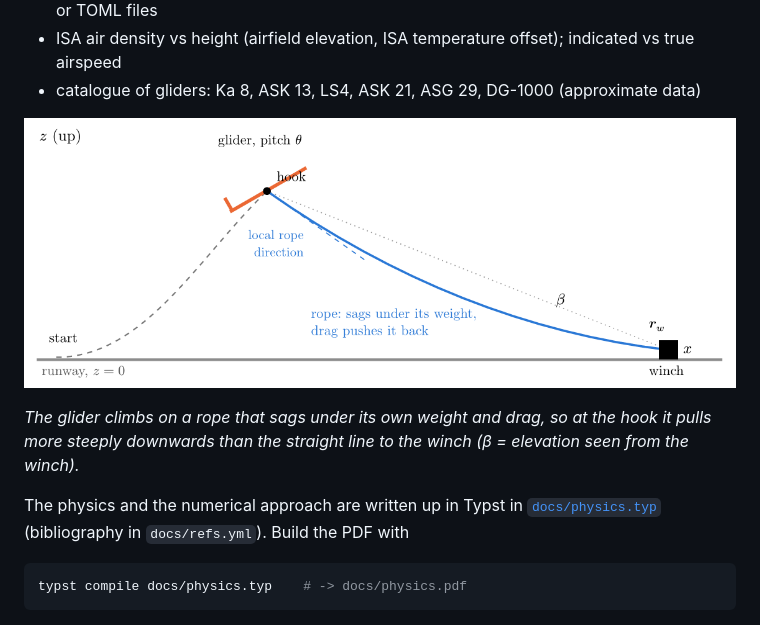
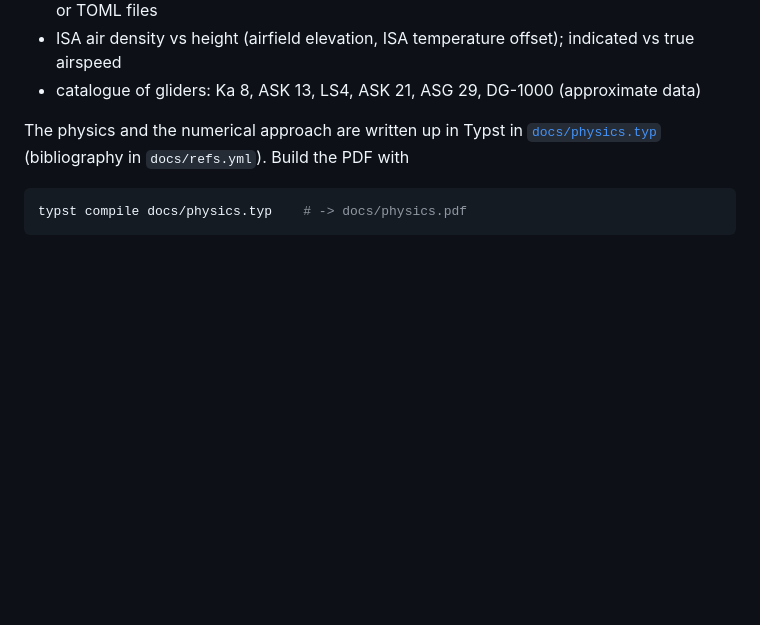
Before and after one commit to Niels-Skovgaard-Jensen/winch-start-simulator, a Markdown page: README.md, the part around the change. GitHub-like rendering; blank space fills up the shorter version.

```diff
--- a/README.md
+++ b/README.md
@@ -17,12 +17,6 @@ Simulator for glider winch launches, written in JAX and solved with
 * ISA air density vs height (airfield elevation, ISA temperature offset);
   indicated vs true airspeed
 * catalogue of gliders: Ka 8, ASK 13, LS4, ASK 21, ASG 29, DG-1000 (approximate data)
-
-![Launch geometry](docs/images/launch_geometry.png)
-
-*The glider climbs on a rope that sags under its own weight and drag, so at the
-hook it pulls more steeply downwards than the straight line to the winch
-(β = elevation seen from the winch).*
 
 The physics and the numerical approach are written up in Typst in
 [`docs/physics.typ`](docs/physics.typ) (bibliography in `docs/refs.yml`). Build the
```
